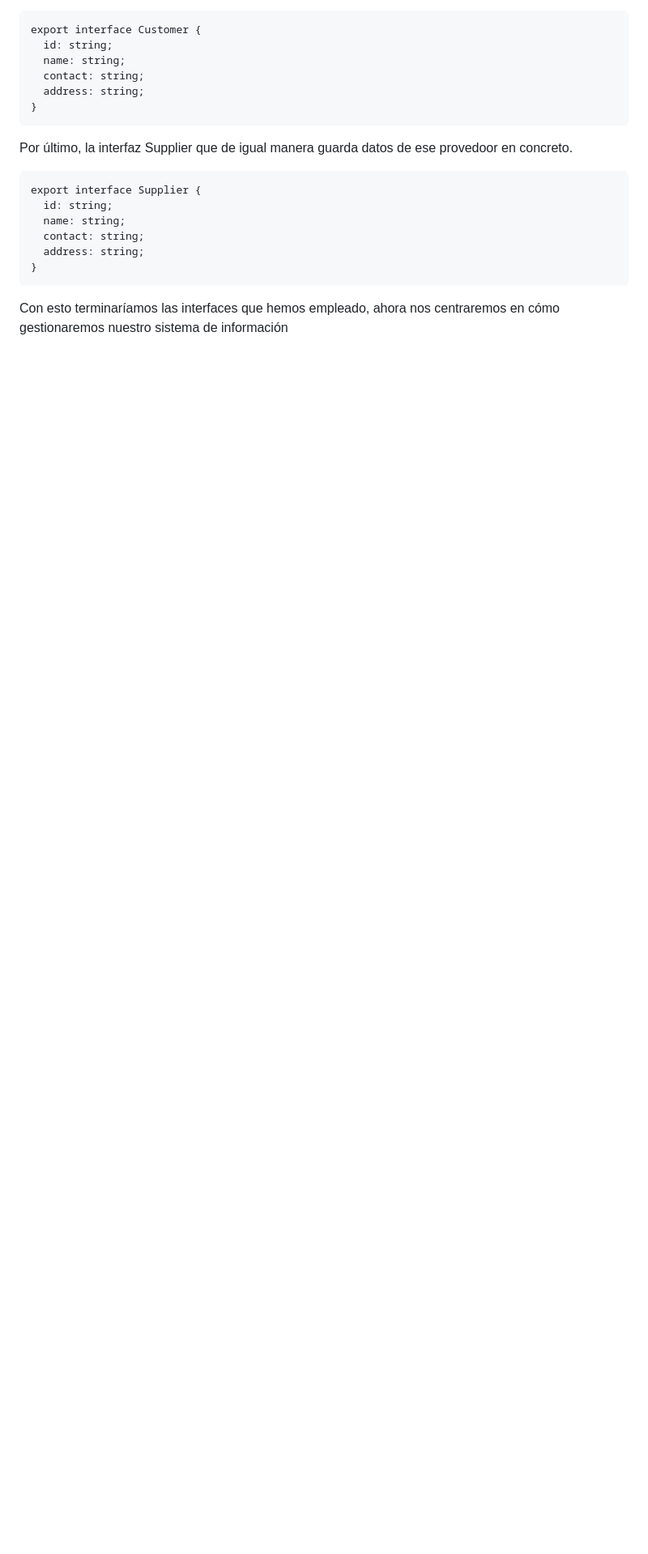
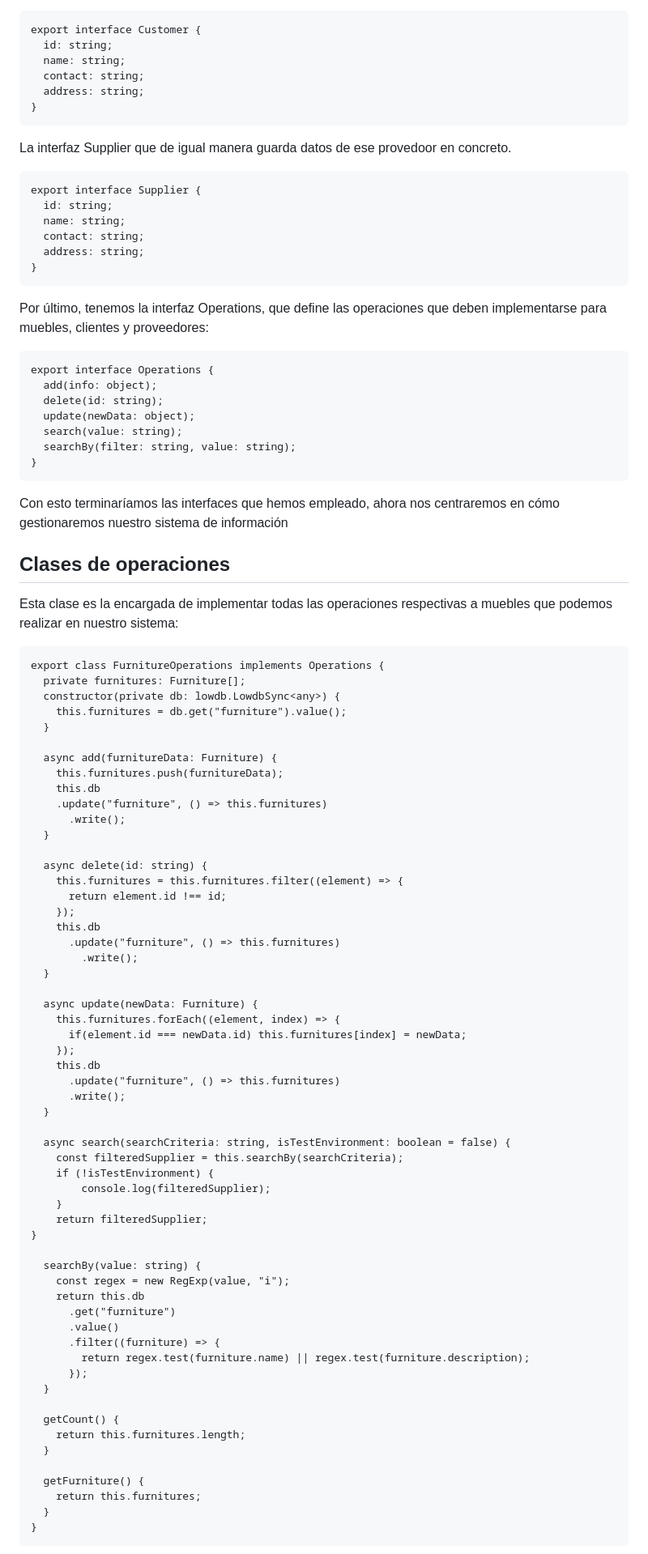
Before and after one commit to ULL-ESIT-INF-DSI-2324/ull-esit-inf-dsi-23-24-prct07-dsikea-datamodel-groupk, a Markdown page: README.md, the part around the change printed below. Shown: that part at 81% size. Drawn GitHub-style; blank space fills up the shorter version.

````diff
--- a/README.md
+++ b/README.md
@@ -44,7 +44,7 @@ export interface Customer {
 }
 ```
 
-Por último, la interfaz Supplier que de igual manera guarda datos de ese provedoor en concreto.
+La interfaz Supplier que de igual manera guarda datos de ese provedoor en concreto.
 
 ```
 export interface Supplier {
@@ -55,4 +55,78 @@ export interface Supplier {
 }
 ```
 
+Por último, tenemos la interfaz Operations, que define las operaciones que deben implementarse para muebles, clientes y proveedores:
+```
+export interface Operations {
+  add(info: object);
+  delete(id: string);
+  update(newData: object);
+  search(value: string);
+  searchBy(filter: string, value: string);
+}
+```
+
 Con esto terminaríamos las interfaces que hemos empleado, ahora nos centraremos en cómo gestionaremos nuestro sistema de información
+
+## Clases de operaciones
+Esta clase es la encargada de implementar todas las operaciones respectivas a muebles que podemos realizar en nuestro sistema:
+```
+export class FurnitureOperations implements Operations {
+  private furnitures: Furniture[];
+  constructor(private db: lowdb.LowdbSync<any>) {
+    this.furnitures = db.get("furniture").value();
+  }
+
+  async add(furnitureData: Furniture) {
+    this.furnitures.push(furnitureData);
+    this.db
+    .update("furniture", () => this.furnitures)
+      .write();
+  }
+
+  async delete(id: string) {
+    this.furnitures = this.furnitures.filter((element) => {
+      return element.id !== id;
+    });
+    this.db
+      .update("furniture", () => this.furnitures)
+        .write();
+  }
+
+  async update(newData: Furniture) {
+    this.furnitures.forEach((element, index) => {
+      if(element.id === newData.id) this.furnitures[index] = newData;
+    });
+    this.db
+      .update("furniture", () => this.furnitures)
+      .write();
+  }
+
+  async search(searchCriteria: string, isTestEnvironment: boolean = false) {
+    const filteredSupplier = this.searchBy(searchCriteria);
+    if (!isTestEnvironment) {
+        console.log(filteredSupplier);
+    }
+    return filteredSupplier;
+}
+
+  searchBy(value: string) {
+    const regex = new RegExp(value, "i");
+    return this.db
+      .get("furniture")
+      .value()
+      .filter((furniture) => {
+        return regex.test(furniture.name) || regex.test(furniture.description);
+      });
+  }
+
+  getCount() {
+    return this.furnitures.length;
+  }
+
+  getFurniture() {
+    return this.furnitures;
+  }
+}
+```
+
````
Also changed, not shown: other parts of README.md (+3 -89 lines).
